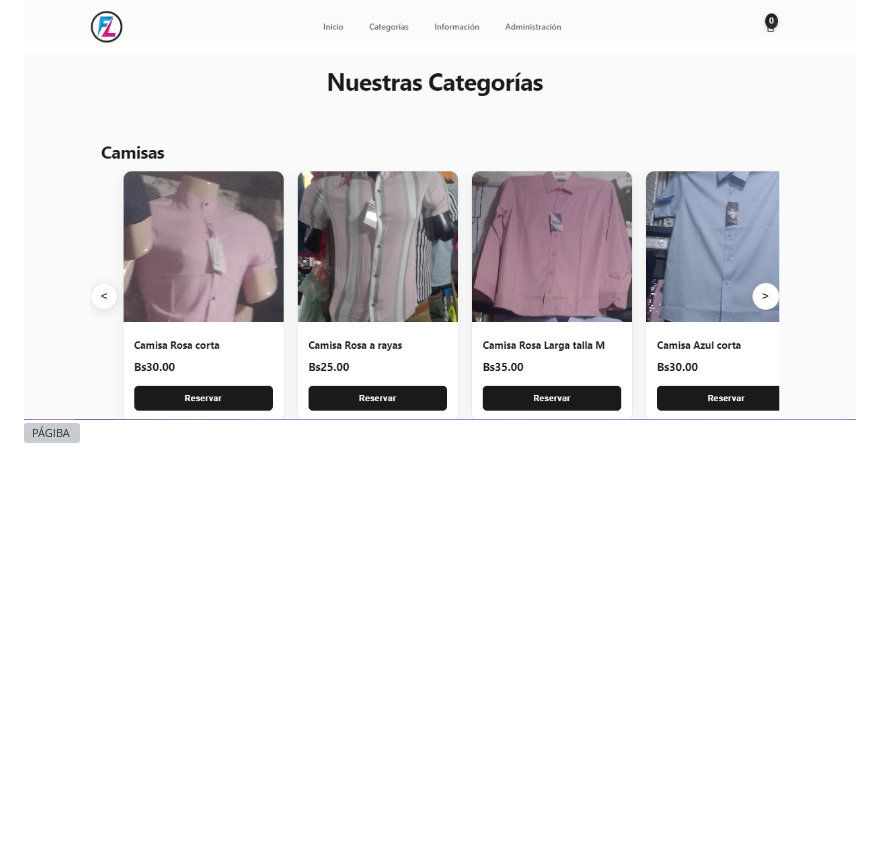
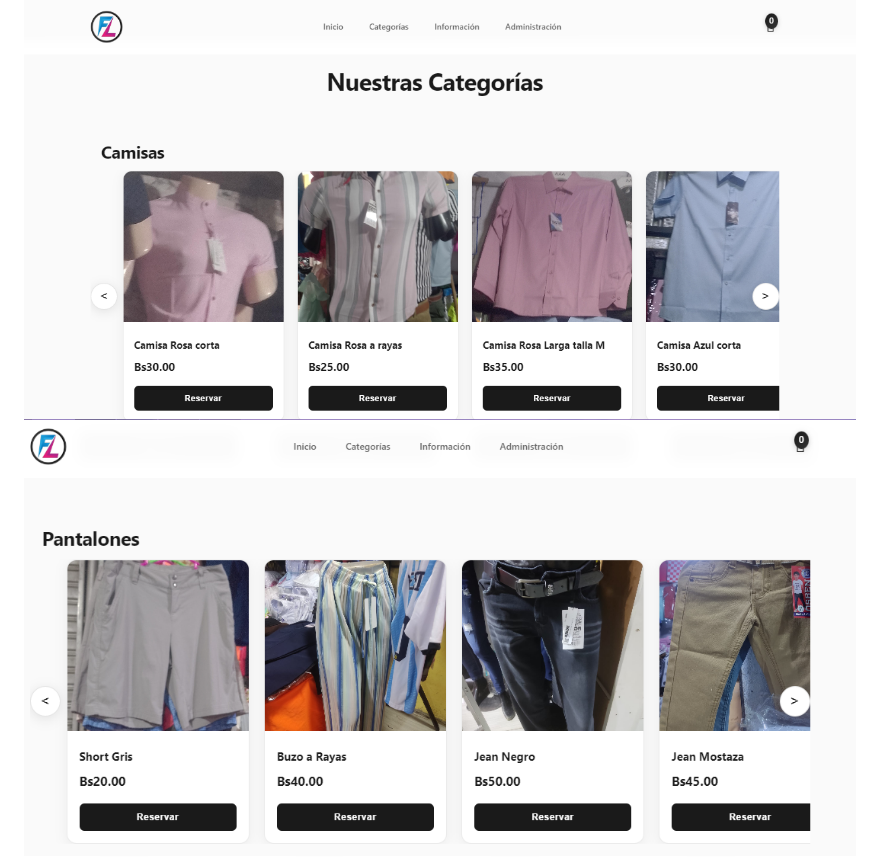
Before and after one commit to chuvecharito510-lang/fashionlink.com, a Markdown page: README.md, the part around the change. GitHub-like rendering; blank space fills up the shorter version; grey boxes are pictures that could not be loaded.

```diff
--- a/README.md
+++ b/README.md
@@ -208,5 +208,5 @@ JHOSELYN LARA HINOJOSA
 
 ## IMAGENES DEL LA PÁGINA
 ![PÁGINA](img/fashion.PNG)
-![PÁGIBA](img\fashion2.PNG)
+![PÁGIBA](img/fashion2.PNG)
 ![PÁGINA](img/fashion3.PNG)
```
